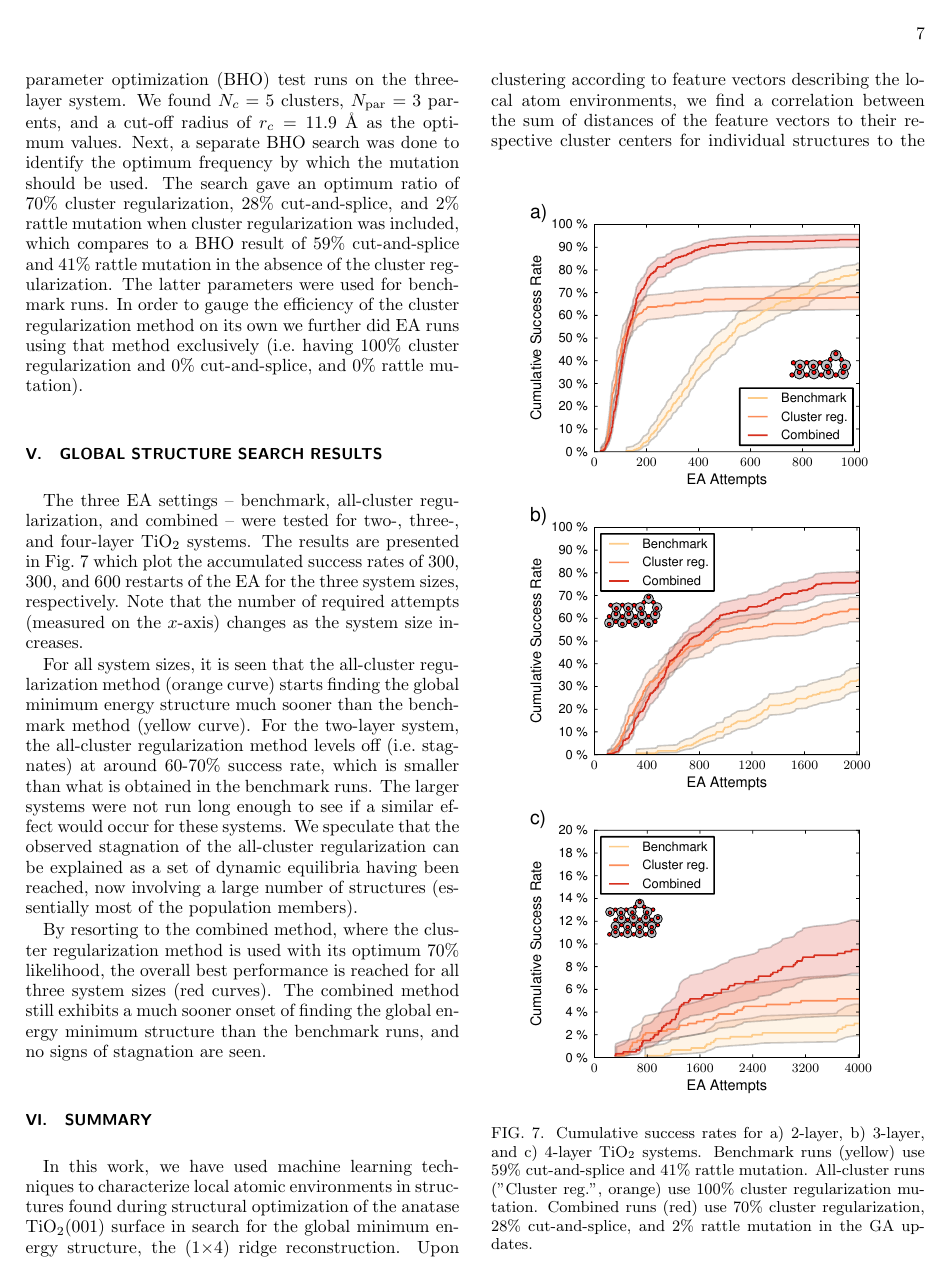
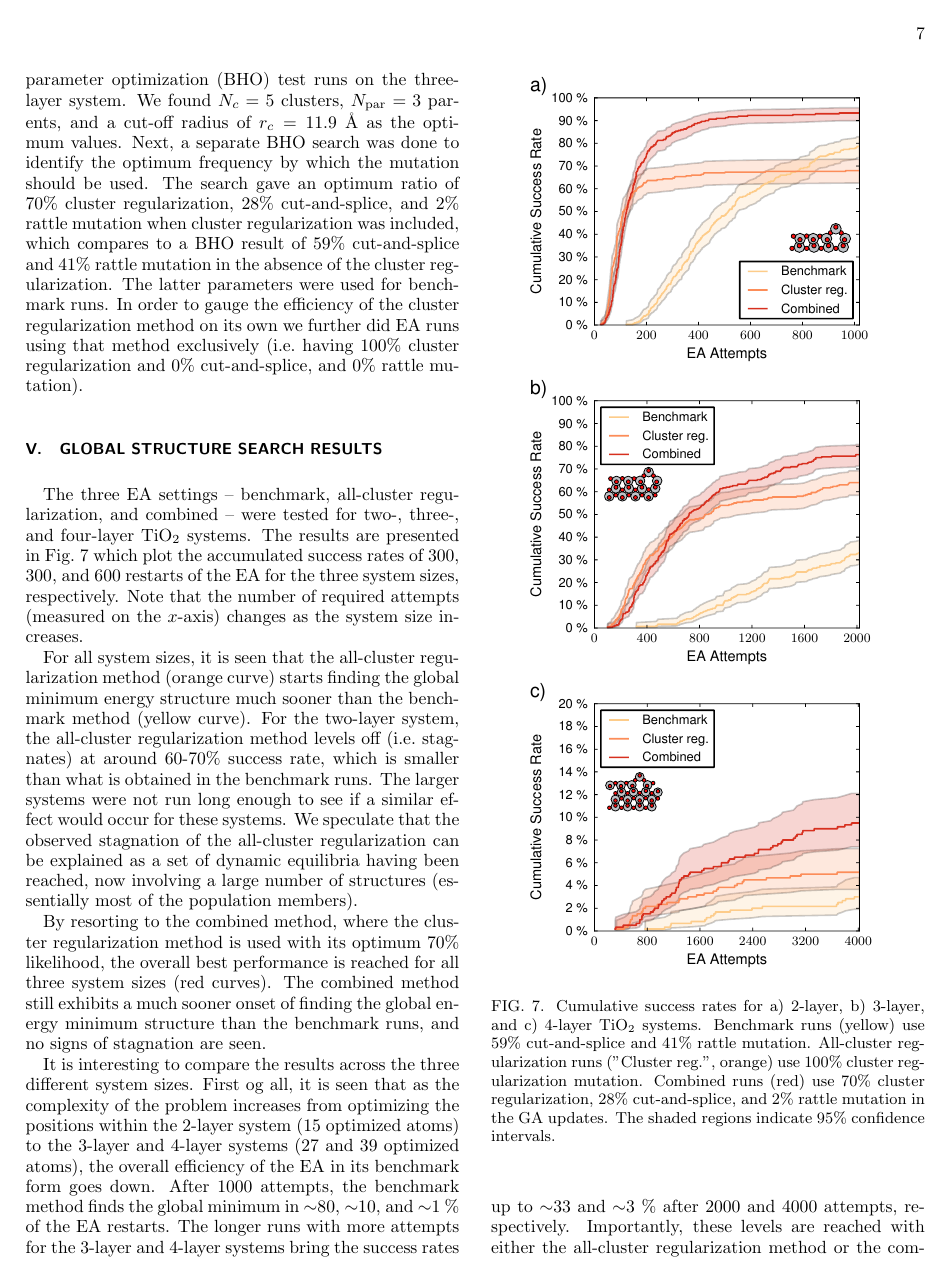
Before and after one commit to bjorkhammer/cluster_regularization, a LaTeX paper (cluster_reg.tex): page 7 of 8. Compiled offline with pdfLaTeX.

```diff
--- a/cluster_reg.tex
+++ b/cluster_reg.tex
@@ -489,13 +489,16 @@
 using that method exclusively (i.e.\ having 100\% cluster
 regularization and 0\% cut-and-splice, and 0\% rattle mutation).
 
-\begin{figure}[!hb]
+\begin{figure}[!tb]
     \centering
     \includegraphics[width=1.0\columnwidth]{fig7-success.pdf}
-    \caption{Cumulative success rates for a) 2-layer, b) 3-layer, and c) 4-layer TiO$_2$ systems. Benchmark runs (yellow) use 59\% cut-and-splice and
-41\% rattle mutation. All-cluster runs ("Cluster reg.", orange) use 100\% cluster
-regularization mutation. Combined runs (red) use 70\% cluster regularization, 28\% cut-and-splice, and 2\%
-rattle mutation in the GA updates.}
+    \caption{Cumulative success rates for a) 2-layer, b) 3-layer, and
+      c) 4-layer TiO$_2$ systems. Benchmark runs (yellow) use 59\%
+      cut-and-splice and 41\% rattle mutation. All-cluster
+      regularization runs ("Cluster reg.", orange) use 100\% cluster
+      regularization mutation. Combined runs (red) use 70\% cluster
+      regularization, 28\% cut-and-splice, and 2\% rattle mutation in
+      the GA updates. The shaded regions indicate 95\% confidence intervals.}
     \label{fig_success}
 \end{figure}
 
@@ -525,3 +528,15 @@
 performance is reached for all three system sizes (red curves). The
 combined method still exhibits a much sooner onset of finding the global energy
 minimum structure than the benchmark runs, and no signs of stagnation are seen.
+
+It is interesting to compare the results across the three different
+system sizes.  First og all, it is seen that as the complexity of the
+problem increases from optimizing the positions within the 2-layer
+system (15 optimized atoms) to the 3-layer and 4-layer systems (27 and
+39 optimized atoms), the overall efficiency of the EA in its benchmark
+form goes down. After 1000 attempts, the benchmark method finds the
+global minimum in $\sim$80, $\sim$10, and $\sim$1 \% of the EA restarts. The
+longer runs with more attempts for the 3-layer and 4-layer systems
+bring the success rates up to $\sim$33 and $\sim$3 \% after 2000 and 4000
+attempts, respectively. Importantly, these levels are reached with
+either the all-cluster regularization method or the combined method
```
Also changed, not shown: cluster_reg.tex (8 more changed lines).
